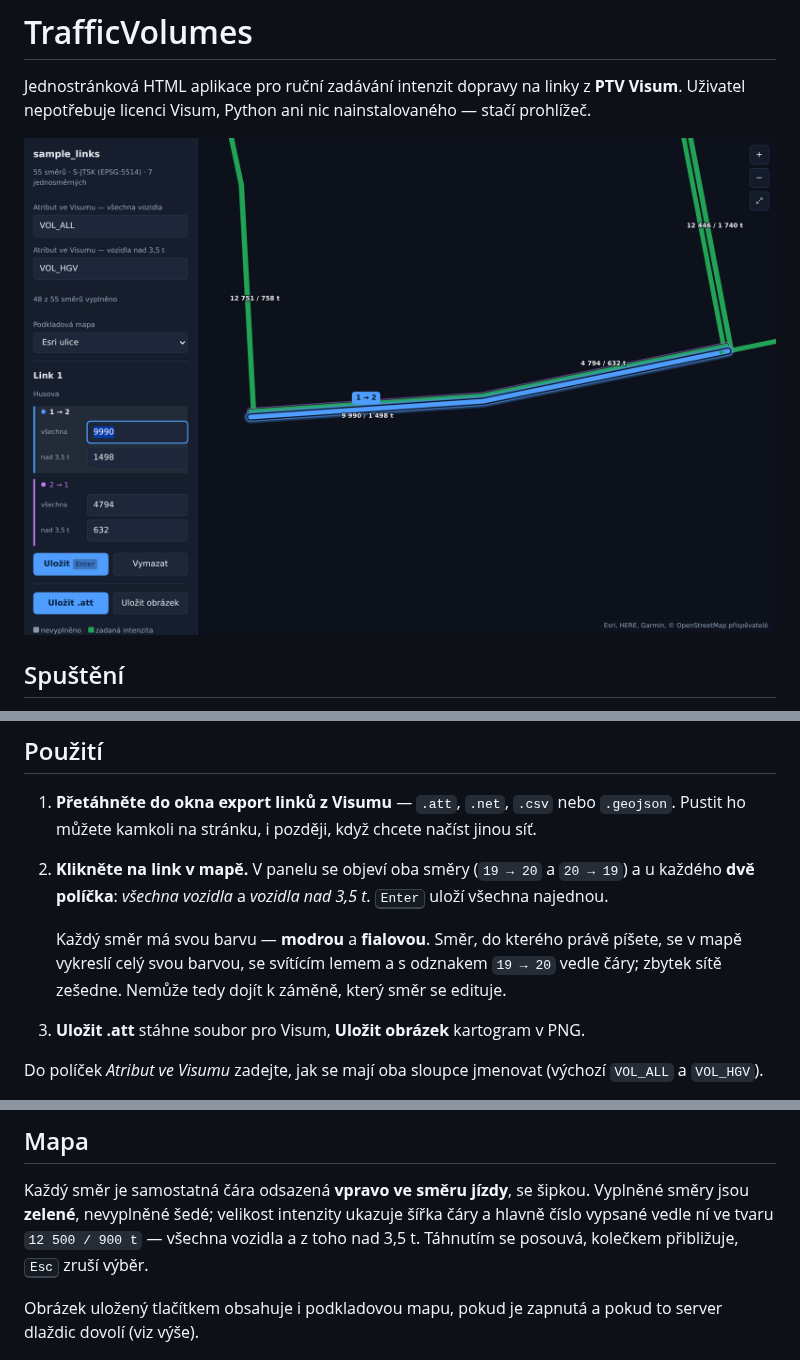
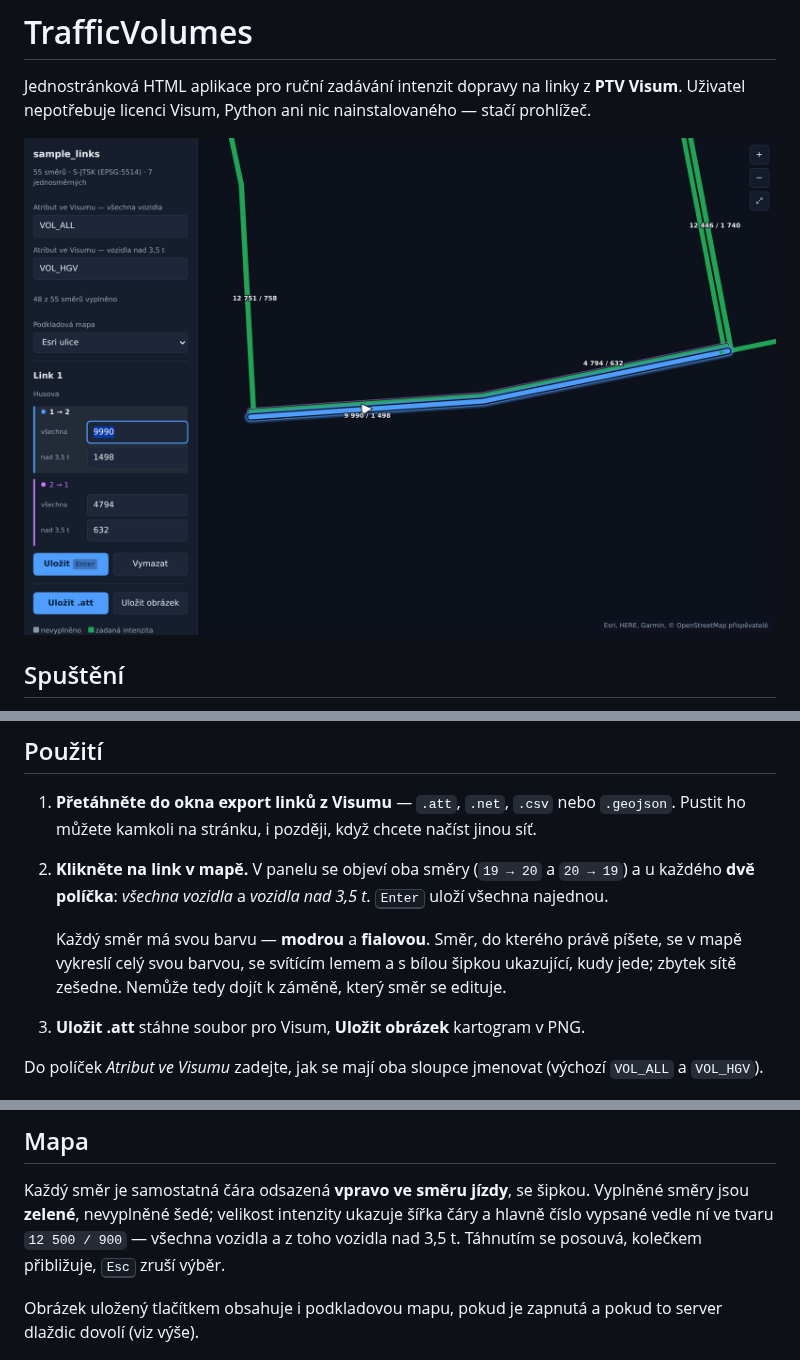
Before and after one commit to MartinNov4k/TrafficVolumes, a Markdown page: README.md, 3 parts joined by grey strips. GitHub-like rendering; pictures changed too: docs/screenshot.png.

```diff
--- a/README.md
+++ b/README.md
@@ -22,7 +22,7 @@ To je celé. Funguje offline i z flash disku, nic se nikam neodesílá.
 
    Každý směr má svou barvu — **modrou** a **fialovou**. Směr, do kterého
    právě píšete, se v mapě vykreslí celý svou barvou, se svítícím lemem
-   a s odznakem `19 → 20` vedle čáry; zbytek sítě zešedne. Nemůže tedy
+   a s bílou šipkou ukazující, kudy jede; zbytek sítě zešedne. Nemůže tedy
    dojít k záměně, který směr se edituje.
 3. **Uložit .att** stáhne soubor pro Visum, **Uložit obrázek** kartogram v PNG.
 
@@ -126,8 +126,8 @@ Neznámý systém se zobrazí v rovinném plátně — zadávání funguje stejn
 
 Každý směr je samostatná čára odsazená **vpravo ve směru jízdy**, se šipkou.
 Vyplněné směry jsou **zelené**, nevyplněné šedé; velikost intenzity ukazuje
-šířka čáry a hlavně číslo vypsané vedle ní ve tvaru
-`12 500 / 900 t` — všechna vozidla a z toho nad 3,5 t.
+šířka čáry a hlavně číslo vypsané vedle ní ve tvaru `12 500 / 900` — všechna
+vozidla a z toho vozidla nad 3,5 t.
 Táhnutím se posouvá, kolečkem přibližuje, <kbd>Esc</kbd> zruší výběr.
 
 Obrázek uložený tlačítkem obsahuje i podkladovou mapu, pokud je zapnutá
```
Also changed, not shown: 1 other file.
